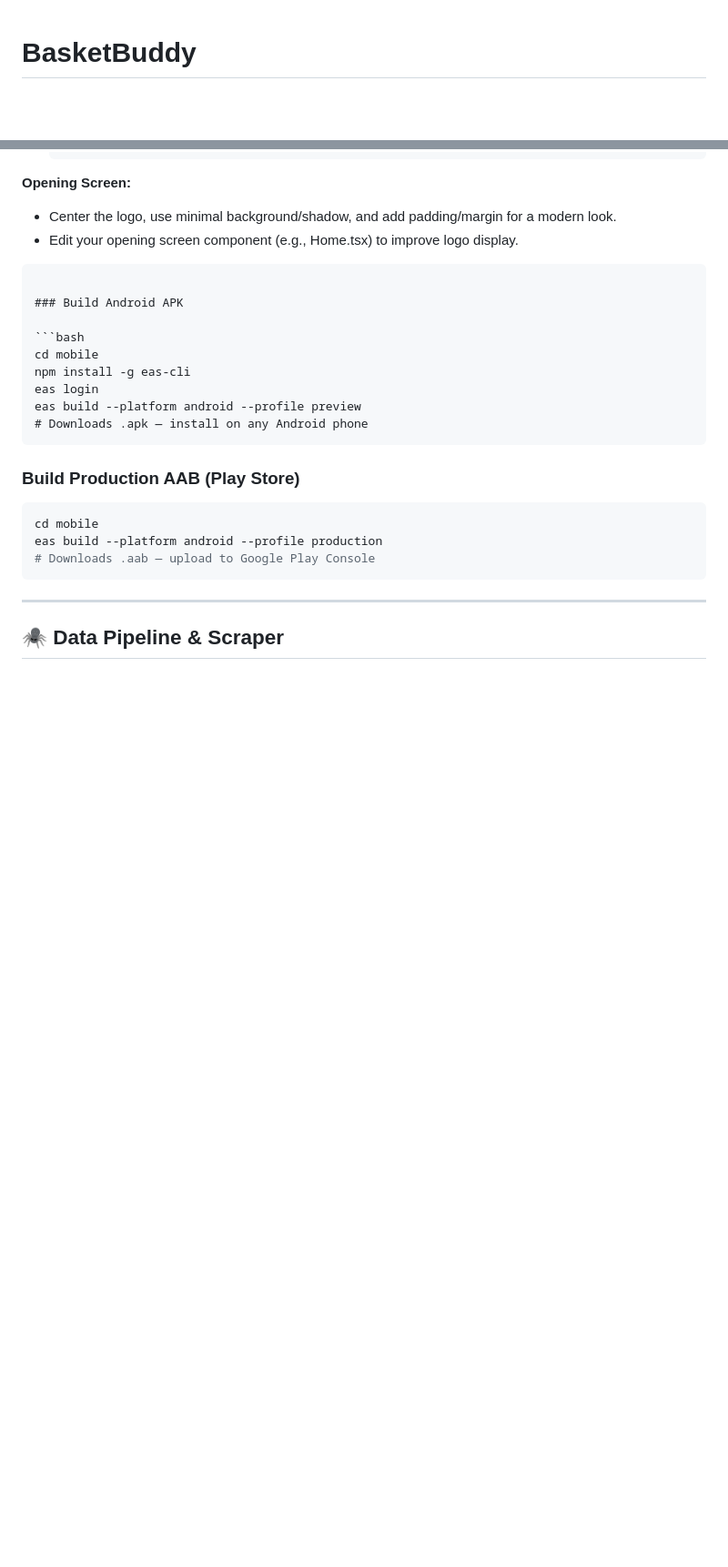
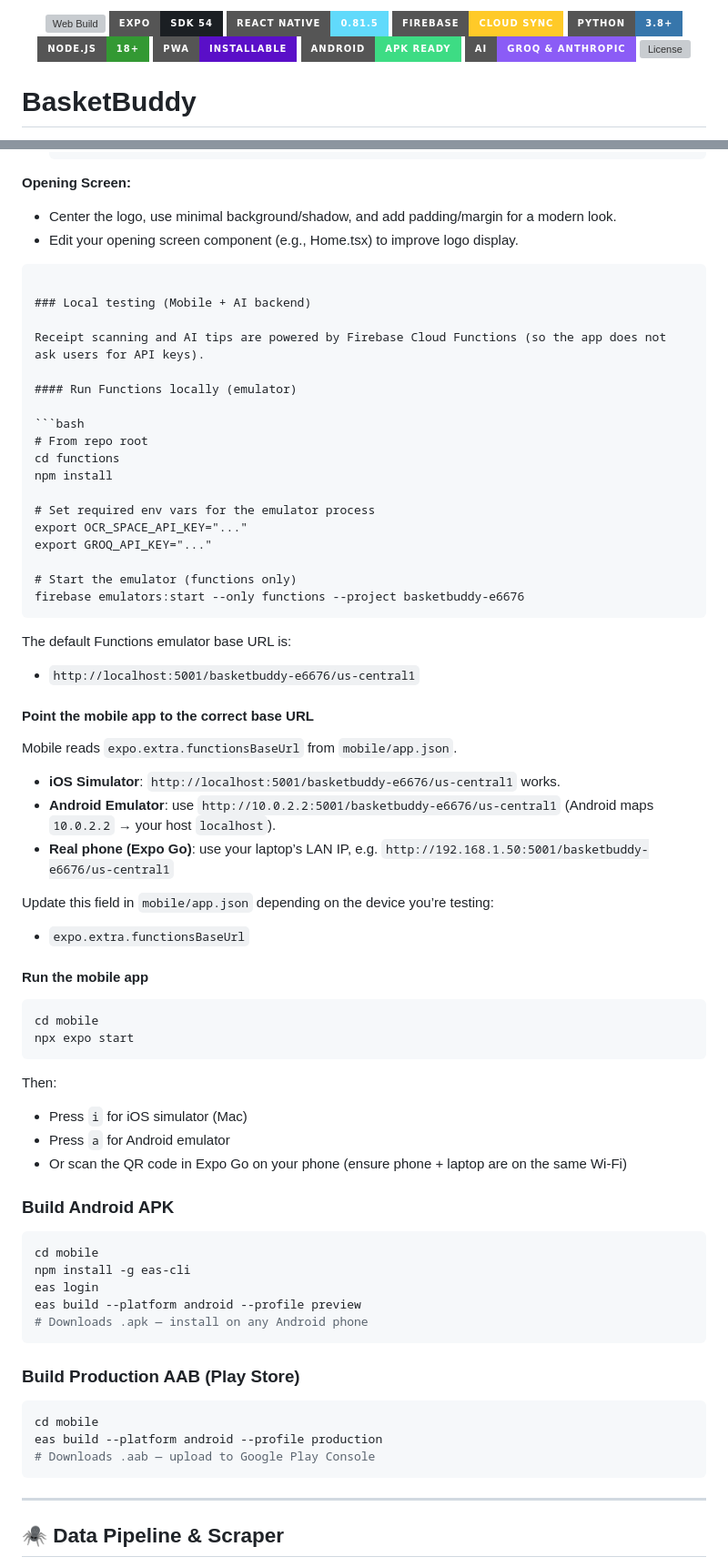
Before and after one commit to DvbyDt/BasketBuddy, a Markdown page: README.md, 2 parts joined by grey strips. Shown at 91% size. Drawn GitHub-style; badges without logos; blank space fills up the shorter version; grey boxes are pictures that could not be loaded.

Commit message:
Updated Readme.md Made it more comprehensive

````diff
--- a/README.md
+++ b/README.md
@@ -1,3 +1,17 @@
+
+<p align="center">
+  <img src="https://img.shields.io/github/workflow/status/DvbyDt/BasketBuddy/Deploy%20Web%20App?label=Web%20Build&logo=github&style=for-the-badge" alt="Web Build"/>
+  <img src="https://img.shields.io/badge/Expo-SDK%2054-1B1F23?logo=expo&logoColor=white&style=for-the-badge" alt="Expo SDK"/>
+  <img src="https://img.shields.io/badge/React%20Native-0.81.5-61DAFB?logo=react&logoColor=white&style=for-the-badge" alt="React Native"/>
+  <img src="https://img.shields.io/badge/Firebase-Cloud%20Sync-FFCA28?logo=firebase&logoColor=white&style=for-the-badge" alt="Firebase"/>
+  <img src="https://img.shields.io/badge/Python-3.8+-3776AB?logo=python&logoColor=white&style=for-the-badge" alt="Python"/>
+  <img src="https://img.shields.io/badge/Node.js-18+-339933?logo=node.js&logoColor=white&style=for-the-badge" alt="Node.js"/>
+  <img src="https://img.shields.io/badge/PWA-Installable-5A0FC8?logo=pwa&logoColor=white&style=for-the-badge" alt="PWA"/>
+  <img src="https://img.shields.io/badge/Android-APK%20Ready-3DDC84?logo=android&logoColor=white&style=for-the-badge" alt="Android"/>
+  <img src="https://img.shields.io/badge/AI-Groq%20%26%20Anthropic-8B5CF6?logo=openai&logoColor=white&style=for-the-badge" alt="AI"/>
+  <img src="https://img.shields.io/github/license/DvbyDt/BasketBuddy?style=for-the-badge" alt="License"/>
+</p>
+
 # BasketBuddy
 
 BasketBuddy is a full-stack grocery price comparison platform for Dublin shoppers. It tracks prices of grocery items across Tesco, Lidl, Aldi, Asian Supermarket, and Super Value. Available as a progressive web app and a native Android app, with real-time cloud sync for custom items and baskets.
@@ -366,6 +380,52 @@ If you are upgrading from an older Expo SDK:
 - Edit your opening screen component (e.g., Home.tsx) to improve logo display.
 ```
 
+### Local testing (Mobile + AI backend)
+
+Receipt scanning and AI tips are powered by Firebase Cloud Functions (so the app does not ask users for API keys).
+
+#### Run Functions locally (emulator)
+
+```bash
+# From repo root
+cd functions
+npm install
+
+# Set required env vars for the emulator process
+export OCR_SPACE_API_KEY="..."
+export GROQ_API_KEY="..."
+
+# Start the emulator (functions only)
+firebase emulators:start --only functions --project basketbuddy-e6676
+```
+
+The default Functions emulator base URL is:
+- `http://localhost:5001/basketbuddy-e6676/us-central1`
+
+#### Point the mobile app to the correct base URL
+
+Mobile reads `expo.extra.functionsBaseUrl` from `mobile/app.json`.
+
+- **iOS Simulator**: `http://localhost:5001/basketbuddy-e6676/us-central1` works.
+- **Android Emulator**: use `http://10.0.2.2:5001/basketbuddy-e6676/us-central1` (Android maps `10.0.2.2` → your host `localhost`).
+- **Real phone (Expo Go)**: use your laptop’s LAN IP, e.g. `http://192.168.1.50:5001/basketbuddy-e6676/us-central1`
+
+Update this field in `mobile/app.json` depending on the device you’re testing:
+
+- `expo.extra.functionsBaseUrl`
+
+#### Run the mobile app
+
+```bash
+cd mobile
+npx expo start
+```
+
+Then:
+- Press `i` for iOS simulator (Mac)
+- Press `a` for Android emulator
+- Or scan the QR code in Expo Go on your phone (ensure phone + laptop are on the same Wi‑Fi)
+
 ### Build Android APK
 
 ```bash
````
Also changed, not shown: other parts of README.md (+46 -24 lines).
